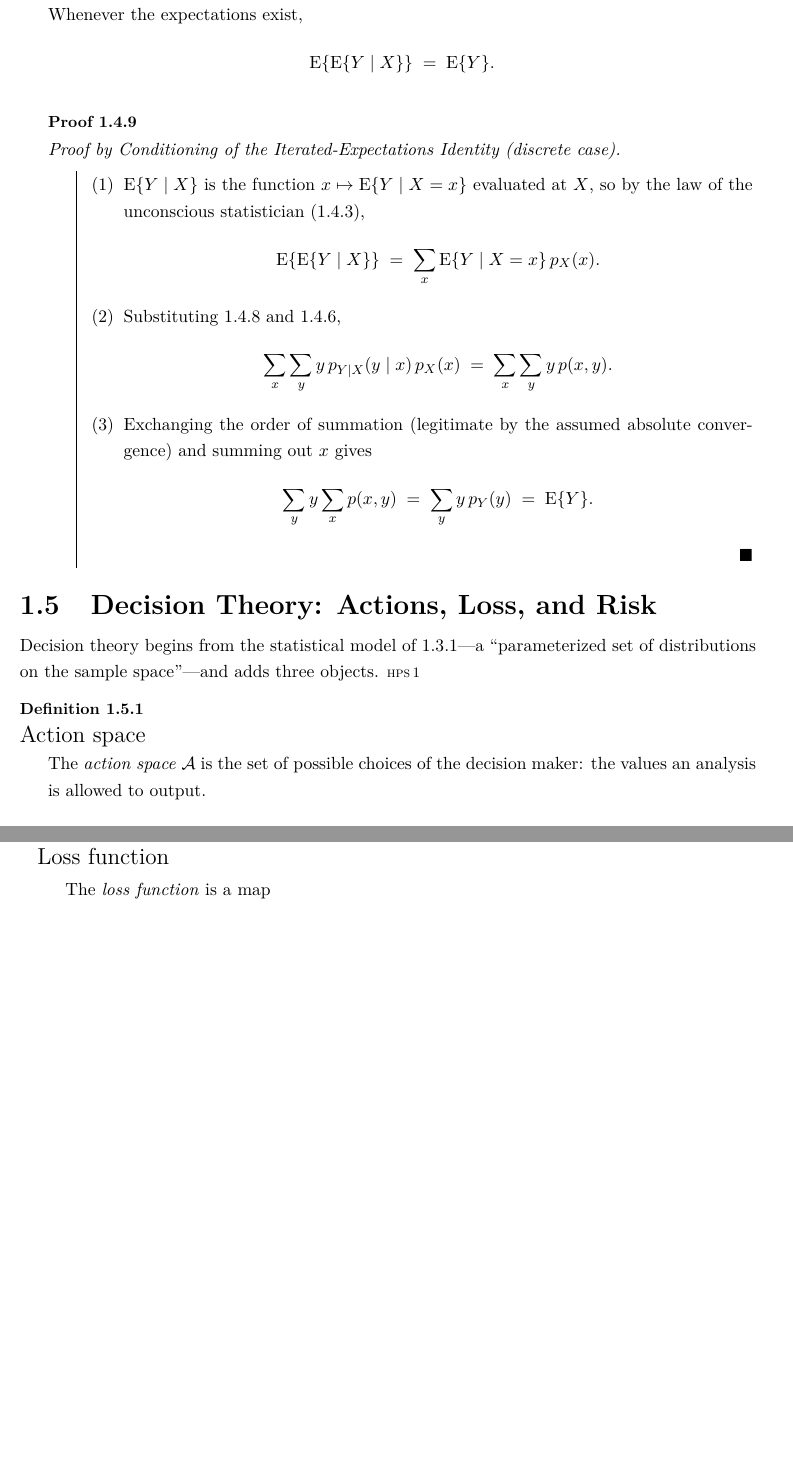
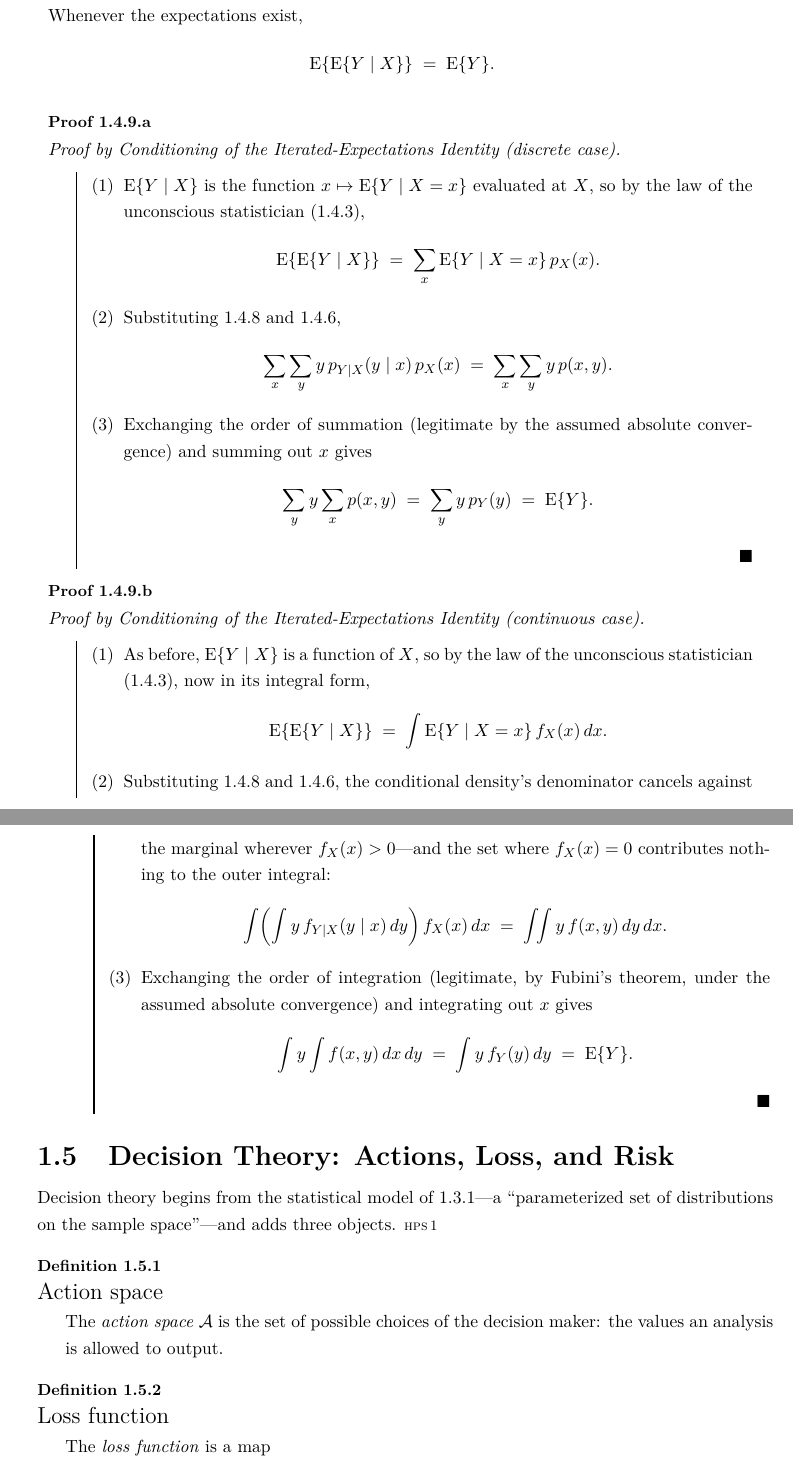
Before and after one commit to tylersotomayor/stat4204, a LaTeX document (src/lecture-01.tex): two parts of pages 8 and 9 of 17 before the commit and two parts of pages 8 and 9 of 18 after it, joined at a grey line, cut so that both start at the same text, the shorter picture padded with empty space. Compiled offline with pdfLaTeX.

Commit message:
Refresh Lecture 1: continuous-case proof of iterated expectations
Co-Authored-By: Claude Fable 5 <noreply@anthropic.com>

```diff
--- a/src/lecture-01.tex
+++ b/src/lecture-01.tex
@@ -358,7 +358,7 @@ $X$.
 Whenever the expectations exist,
 \[ \E\{\E\{Y\mid X\}\} \;=\; \E\{Y\}. \]
 \end{Obj}
-\begin{Prf}{1.4.9}{Proof by Conditioning of the Iterated-Expectations Identity (discrete case).}{}
+\begin{Prf}{1.4.9.a}{Proof by Conditioning of the Iterated-Expectations Identity (discrete case).}{}
 \item $\E\{Y\mid X\}$ is the function $x\mapsto\E\{Y\mid X=x\}$ evaluated at $X$, so by the law
       of the unconscious statistician (\xref{1.4.3}),
       \[ \E\{\E\{Y\mid X\}\} \;=\; \sum_x \E\{Y\mid X=x\}\,p_X(x) . \]
@@ -367,6 +367,19 @@ Whenever the expectations exist,
 \item Exchanging the order of summation (legitimate by the assumed absolute convergence) and
       summing out $x$ gives
       \[ \sum_y y \sum_x p(x,y) \;=\; \sum_y y\,p_Y(y) \;=\; \E\{Y\} . \]
+\end{Prf}
+\begin{Prf}{1.4.9.b}{Proof by Conditioning of the Iterated-Expectations Identity (continuous case).}{}
+\item As before, $\E\{Y\mid X\}$ is a function of $X$, so by the law of the unconscious
+      statistician (\xref{1.4.3}), now in its integral form,
+      \[ \E\{\E\{Y\mid X\}\} \;=\; \int \E\{Y\mid X=x\}\,f_X(x)\,dx . \]
+\item Substituting \xref{1.4.8} and \xref{1.4.6}, the conditional density's denominator
+      cancels against the marginal wherever $f_X(x)>0$---and the set where $f_X(x)=0$
+      contributes nothing to the outer integral:
+      \[ \int\!\left(\int y\,f_{Y\mid X}(y\mid x)\,dy\right) f_X(x)\,dx
+         \;=\; \int\!\!\int y\,f(x,y)\,dy\,dx . \]
+\item Exchanging the order of integration (legitimate, by Fubini's theorem, under the assumed
+      absolute convergence) and integrating out $x$ gives
+      \[ \int y \int f(x,y)\,dx\,dy \;=\; \int y\,f_Y(y)\,dy \;=\; \E\{Y\} . \]
 \end{Prf}
 
 % ============================================================
```
Also changed, not shown: lecture-01.pdf.
